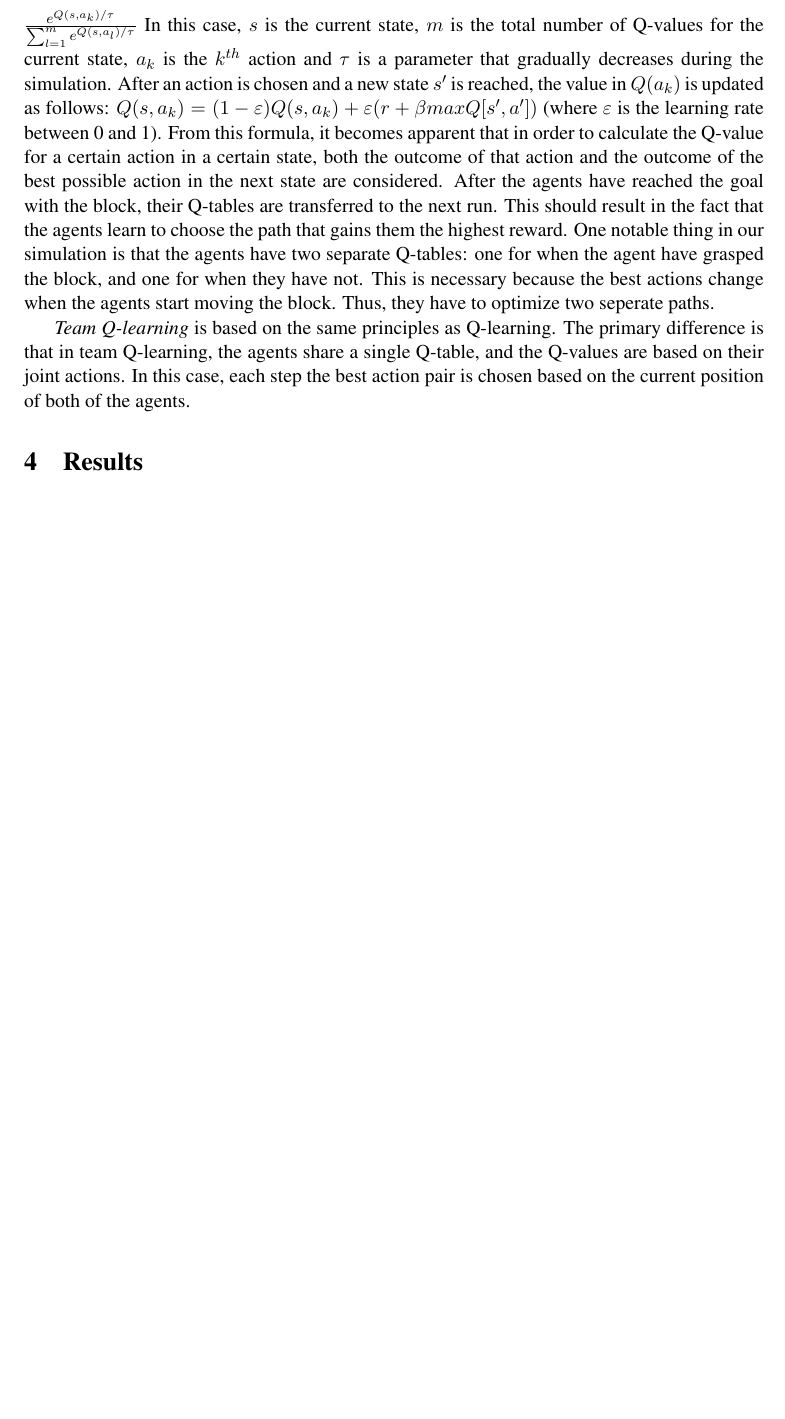
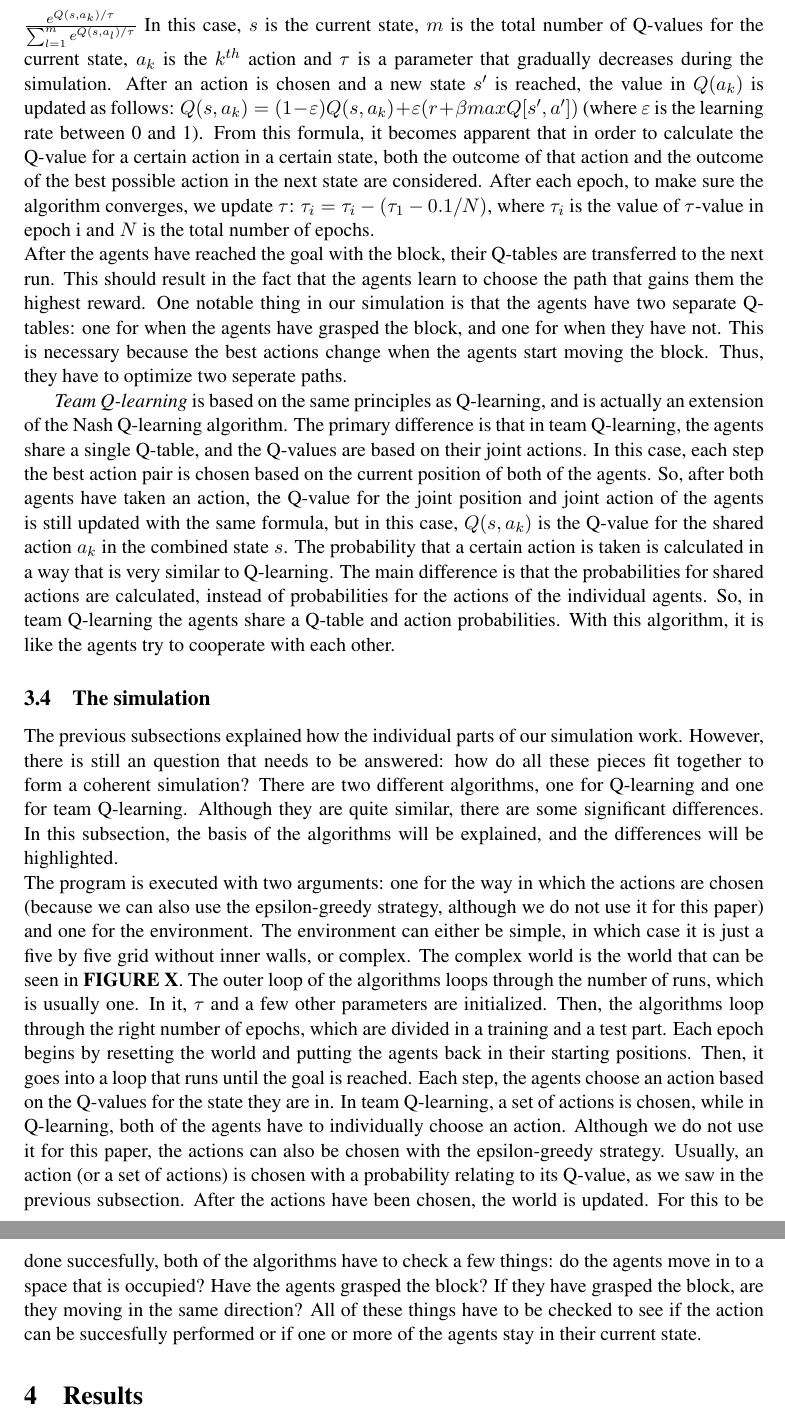
Before and after one commit to StevenBosch/MachineLearning, a LaTeX paper (Report/MaikelStevenThomas_Report_MachineLearning.tex, which reads Report/chapter/03Method.tex): part of page 4 of 4 before the commit and two parts of pages 4 and 5 of 5 after it, the two joined at a grey line, cut so that both start at the same text, the shorter picture padded with empty space. Compiled offline with pdfLaTeX.

Commit message:
Method not finished yet, but slightly updated.

```diff
--- a/Report/chapter/03Method.tex
+++ b/Report/chapter/03Method.tex
@@ -21,6 +21,11 @@ Each step in the simulation, an agent chooses the best action based on its learn
 \subsection{The Learning Algorithms}
 For this paper, we compared two machine learning algorithms: Q-learning and team Q-learning. Both are reinforcement learning algorithms, and they are based on the same principles. The goal of both algorithms is, in our case, to make sure that the agents find the optimal policy that will result in the highest reward. It can be found through a value iteration method.
 
-\textit{Q-learning} was first introduced by Watkins in 1989 \cite{watkins1989}. It is a model free reinforcement learning technique for multi-agent systems. In our simulation, the agents begin with a Q-table filled with zeros. Each step, they choose one of the five actions with certain probabilities, which are based on the different Q-values. The probabilities are calculated as follows: $P(a_{k})=\frac{e^{Q(s,a_{k})/ \tau}}{\sum_{l=1}^{m}e^{Q(s,a_{l})/ \tau}}$ In this case, $s$ is the current state, $m$ is the total number of Q-values for the current state, $a_{k}$ is the $k^{th}$ action and $\tau$ is a parameter that gradually decreases during the simulation. After an action is chosen and a new state $s'$ is reached, the value in $Q(a_{k})$ is updated as follows: $Q(s,a_{k}) = (1- \varepsilon) Q(s,a_{k})+ \varepsilon (r+ \beta maxQ[s',a'])$ (where $\varepsilon$ is the learning rate between 0 and 1). From this formula, it becomes apparent that in order to calculate the Q-value for a certain action in a certain state, both the outcome of that action and the outcome of the best possible action in the next state are considered. After the agents have reached the goal with the block, their Q-tables are transferred to the next run. This should result in the fact that the agents learn to choose the path that gains them the highest reward. One notable thing in our simulation is that the agents have two separate Q-tables: one for when the agent have grasped the block, and one for when they have not. This is necessary because the best actions change when the agents start moving the block. Thus, they have to optimize two seperate paths.
+\textit{Q-learning} was first introduced by Watkins in 1989 \cite{watkins1989}. It is a model free reinforcement learning technique for multi-agent systems. In our simulation, the agents begin with a Q-table filled with zeros. Each step, they choose one of the five actions with certain probabilities, which are based on the different Q-values. The probabilities are calculated as follows: $P(a_{k})=\frac{e^{Q(s,a_{k})/ \tau}}{\sum_{l=1}^{m}e^{Q(s,a_{l})/ \tau}}$ In this case, $s$ is the current state, $m$ is the total number of Q-values for the current state, $a_{k}$ is the $k^{th}$ action and $\tau$ is a parameter that gradually decreases during the simulation. After an action is chosen and a new state $s'$ is reached, the value in $Q(a_{k})$ is updated as follows: $Q(s,a_{k}) = (1- \varepsilon) Q(s,a_{k})+ \varepsilon (r+ \beta maxQ[s',a'])$ (where $\varepsilon$ is the learning rate between 0 and 1). From this formula, it becomes apparent that in order to calculate the Q-value for a certain action in a certain state, both the outcome of that action and the outcome of the best possible action in the next state are considered. After each epoch, to make sure the algorithm converges, we update $\tau$: $\tau_{i} = \tau_{i}-(\tau_{1}-0.1/N)$, where $\tau_{i}$ is the value of $\tau$-value in epoch i and $N$ is the total number of epochs.\\
+After the agents have reached the goal with the block, their Q-tables are transferred to the next run. This should result in the fact that the agents learn to choose the path that gains them the highest reward. One notable thing in our simulation is that the agents have two separate Q-tables: one for when the agents have grasped the block, and one for when they have not. This is necessary because the best actions change when the agents start moving the block. Thus, they have to optimize two seperate paths.
 
-\textit{Team Q-learning} is based on the same principles as Q-learning. The primary difference is that in team Q-learning, the agents share a single Q-table, and the Q-values are based on their joint actions. In this case, each step the best action pair is chosen based on the current position of both of the agents.
+\textit{Team Q-learning} is based on the same principles as Q-learning, and is actually an extension of the Nash Q-learning algorithm. The primary difference is that in team Q-learning, the agents share a single Q-table, and the Q-values are based on their joint actions. In this case, each step the best action pair is chosen based on the current position of both of the agents. So, after both agents have taken an action, the Q-value for the joint position and joint action of the agents is still updated with the same formula, but in this case,  $Q(s,a_{k})$ is the Q-value for the shared action $a_{k}$ in the combined state $s$. The probability that a certain action is taken is calculated in a way that is very similar to Q-learning. The main difference is that the probabilities for shared actions are calculated, instead of probabilities for the actions of the individual agents. So, in team Q-learning the agents share a Q-table and action probabilities. With this algorithm, it is like the agents try to cooperate with each other.
+
+\subsection{The simulation}
+The previous subsections explained how the individual parts of our simulation work. However, there is still an question that needs to be answered: how do all these pieces fit together to form a coherent simulation? There are two different algorithms, one for Q-learning and one for team Q-learning. Although they are quite similar, there are some significant differences. In this subsection, the basis of the algorithms will be explained, and the differences will be highlighted.\\
+The program is executed with two arguments: one for the way in which the actions are chosen (because we can also use the epsilon-greedy strategy, although we do not use it for this paper) and one for the environment. The environment can either be simple, in which case it is just a five by five grid without inner walls, or complex. The complex world is the world that can be seen in \textbf{FIGURE X}. The outer loop of the algorithms loops through the number of runs, which is usually one. In it, $\tau$ and a few other parameters are initialized. Then, the algorithms loop through the right number of epochs, which are divided in a training and a test part. Each epoch begins by resetting the world and putting the agents back in their starting positions. Then, it goes into a loop that runs until the goal is reached. Each step, the agents choose an action based on the Q-values for the state they are in. In team Q-learning, a set of actions is chosen, while in Q-learning, both of the agents have to individually choose an action. Although we do not use it for this paper, the actions can also be chosen with the epsilon-greedy strategy. Usually, an action (or a set of actions) is chosen with a probability relating to its Q-value, as we saw in the previous subsection. After the actions have been chosen, the world is updated. For this to be done succesfully, both of the algorithms have to check a few things: do the agents move in to a space that is occupied? Have the agents grasped the block? If they have grasped the block, are they moving in the same direction? All of these things have to be checked to see if the action can be succesfully performed or if one or more of the agents stay in their current state.
```
Also changed, not shown: Report/chapter/03Method.tex (2 more changed lines).
